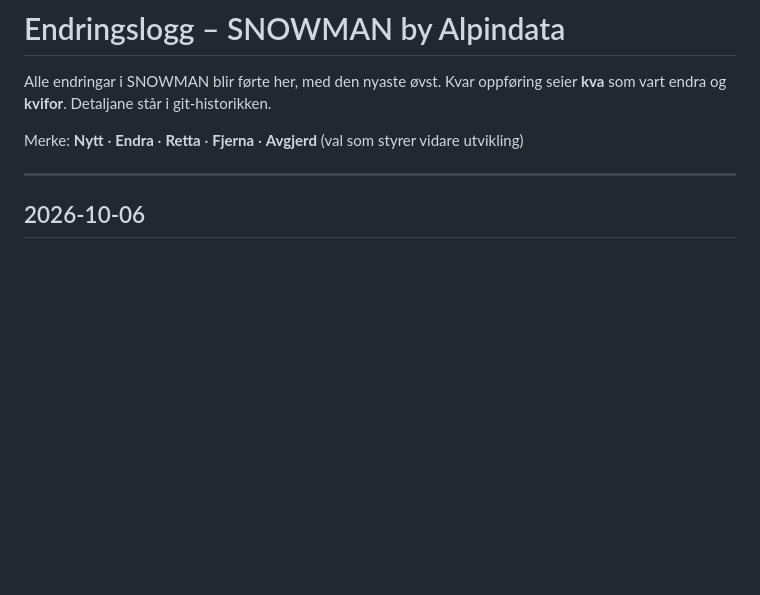
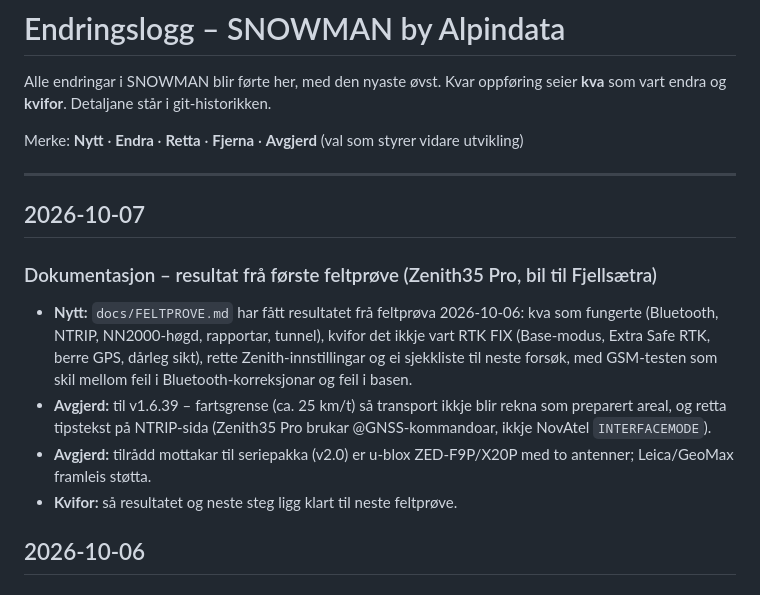
Before and after one commit to Snowman6230/Snowman-Snowdeept, a Markdown page: ENDRINGSLOGG.md, the part around the change. Rendered like a GitHub page; blank space fills up the shorter version.

```diff
--- a/ENDRINGSLOGG.md
+++ b/ENDRINGSLOGG.md
@@ -6,6 +6,17 @@ Kvar oppføring seier **kva** som vart endra og **kvifor**. Detaljane står i gi
 Merke: **Nytt** · **Endra** · **Retta** · **Fjerna** · **Avgjerd** (val som styrer vidare utvikling)
 
 ---
+
+## 2026-10-07
+
+### Dokumentasjon – resultat frå første feltprøve (Zenith35 Pro, bil til Fjellsætra)
+- **Nytt:** `docs/FELTPROVE.md` har fått resultatet frå feltprøva 2026-10-06: kva som fungerte (Bluetooth, NTRIP, NN2000-høgd,
+  rapportar, tunnel), kvifor det ikkje vart RTK FIX (Base-modus, Extra Safe RTK, berre GPS, dårleg sikt), rette Zenith-innstillingar
+  og ei sjekkliste til neste forsøk, med GSM-testen som skil mellom feil i Bluetooth-korreksjonar og feil i basen.
+- **Avgjerd:** til v1.6.39 – fartsgrense (ca. 25 km/t) så transport ikkje blir rekna som preparert areal, og retta tipstekst på
+  NTRIP-sida (Zenith35 Pro brukar @GNSS-kommandoar, ikkje NovAtel `INTERFACEMODE`).
+- **Avgjerd:** tilrådd mottakar til seriepakka (v2.0) er u-blox ZED-F9P/X20P med to antenner; Leica/GeoMax framleis støtta.
+- **Kvifor:** så resultatet og neste steg ligg klart til neste feltprøve.
 
 ## 2026-10-06
 
```
Also changed, not shown: docs/FELTPROVE.md (+48 -0 lines).
